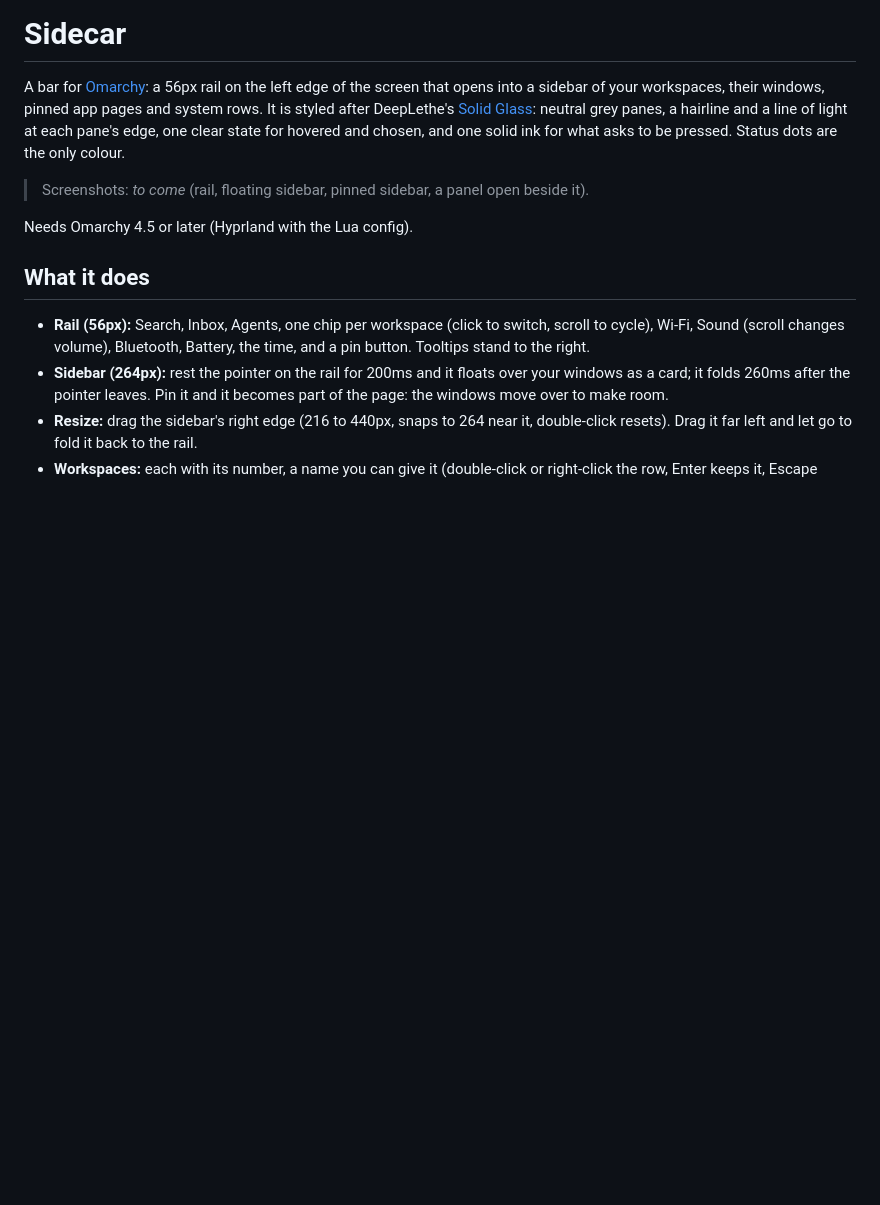
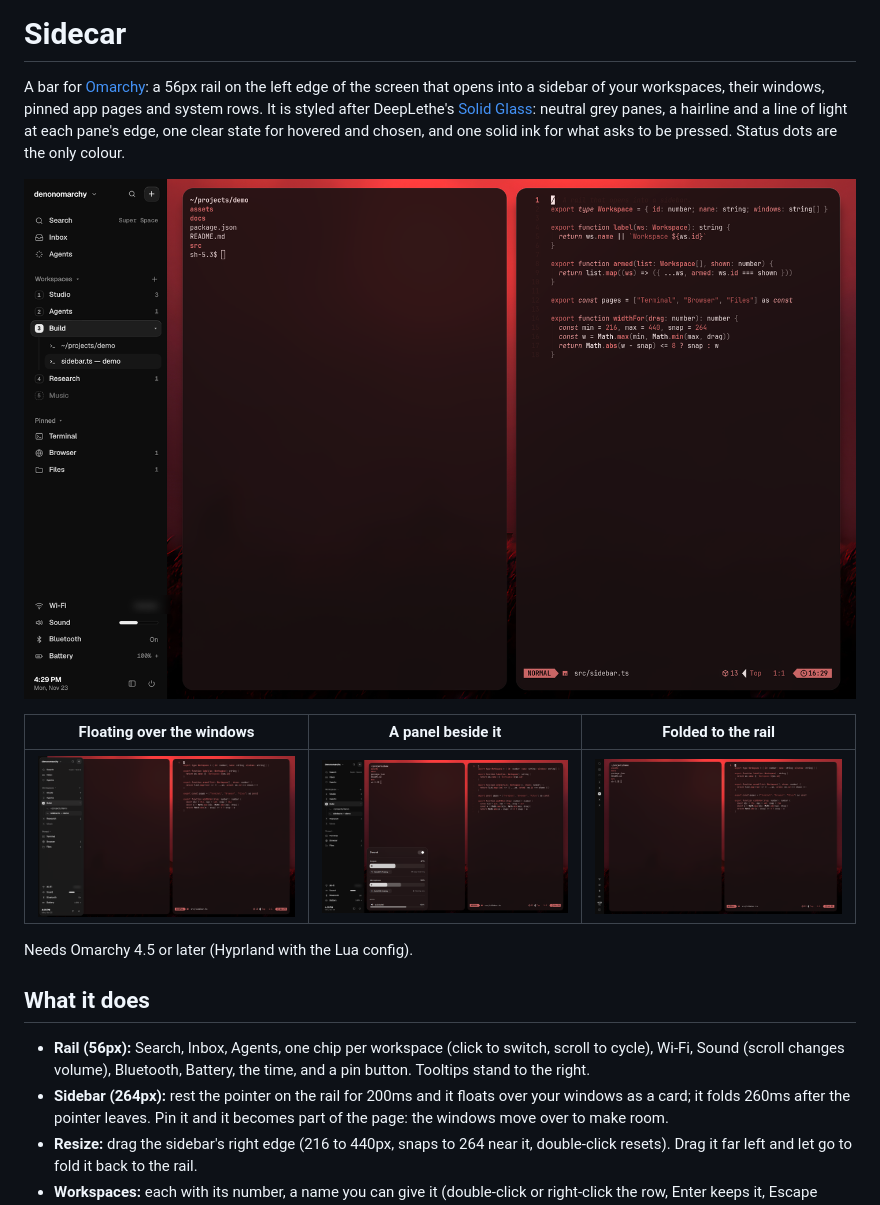
Before and after one commit to denonmaryland/omarchy-sidecar, a Markdown page: README.md, the part around the change. Rendered like a GitHub page; pictures changed too: screenshots/floating.png (added), screenshots/panel.png (added), screenshots/pinned.png (added); blank space fills up the shorter version.

Commit message:
README: screenshots
Co-Authored-By: Claude Opus 5.5 <noreply@anthropic.com>

```diff
--- a/README.md
+++ b/README.md
@@ -6,7 +6,11 @@ after DeepLethe's [Solid Glass](https://github.com/deeplethe/solid-glass): neutr
 hairline and a line of light at each pane's edge, one clear state for hovered and chosen, and one
 solid ink for what asks to be pressed. Status dots are the only colour.
 
-> Screenshots: _to come_ (rail, floating sidebar, pinned sidebar, a panel open beside it).
+![Sidecar pinned beside the windows](screenshots/pinned.png)
+
+| Floating over the windows | A panel beside it | Folded to the rail |
+|---|---|---|
+| ![Floating](screenshots/floating.png) | ![Sound panel](screenshots/panel.png) | ![Rail](screenshots/rail.png) |
 
 Needs Omarchy 4.5 or later (Hyprland with the Lua config).
 
```
